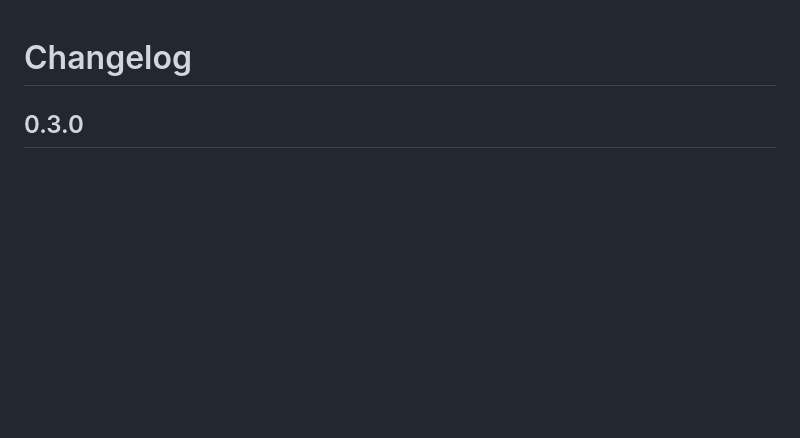
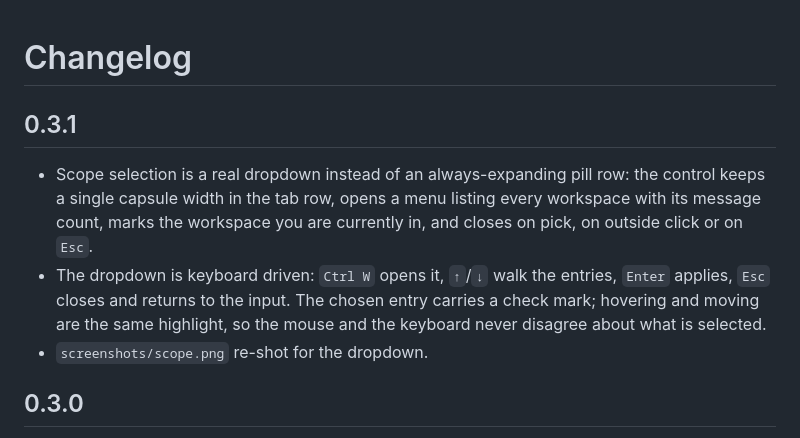
Before and after one commit to IvesCheung/dsh-search-everything, a Markdown page: CHANGELOG.md, the part around the change. Drawn GitHub-style; blank space fills up the shorter version.

```diff
--- a/CHANGELOG.md
+++ b/CHANGELOG.md
@@ -1,4 +1,14 @@
 # Changelog
+
+## 0.3.1
+
+- Scope selection is a real dropdown instead of an always-expanding pill row: the control keeps a single
+  capsule width in the tab row, opens a menu listing every workspace with its message count, marks the
+  workspace you are currently in, and closes on pick, on outside click or on `Esc`.
+- The dropdown is keyboard driven: `Ctrl W` opens it, `↑`/`↓` walk the entries, `Enter` applies, `Esc`
+  closes and returns to the input. The chosen entry carries a check mark; hovering and moving are the same
+  highlight, so the mouse and the keyboard never disagree about what is selected.
+- `screenshots/scope.png` re-shot for the dropdown.
 
 ## 0.3.0
 
```
Also changed, not shown: README.md (+8 -6 lines), screenshots/palette.png, screenshots/scope.png, 2 other files.
